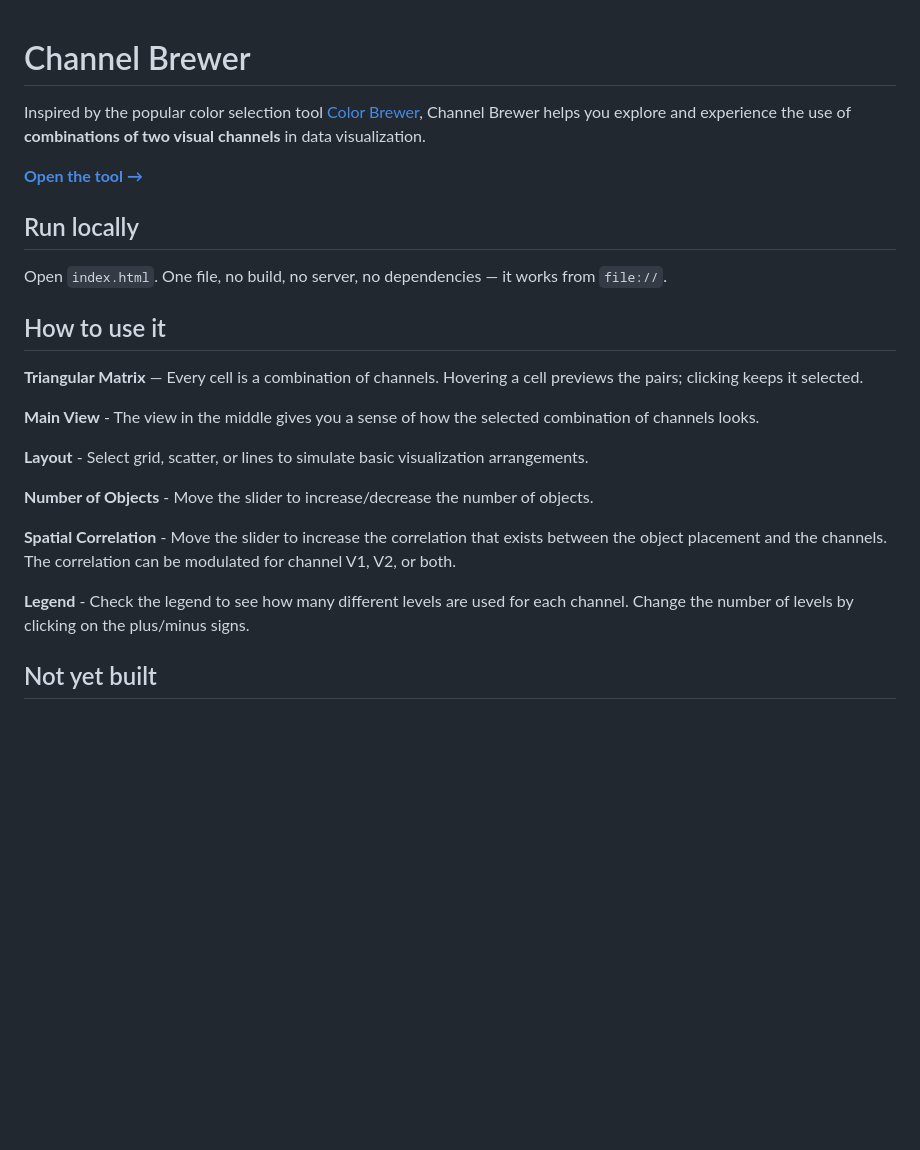
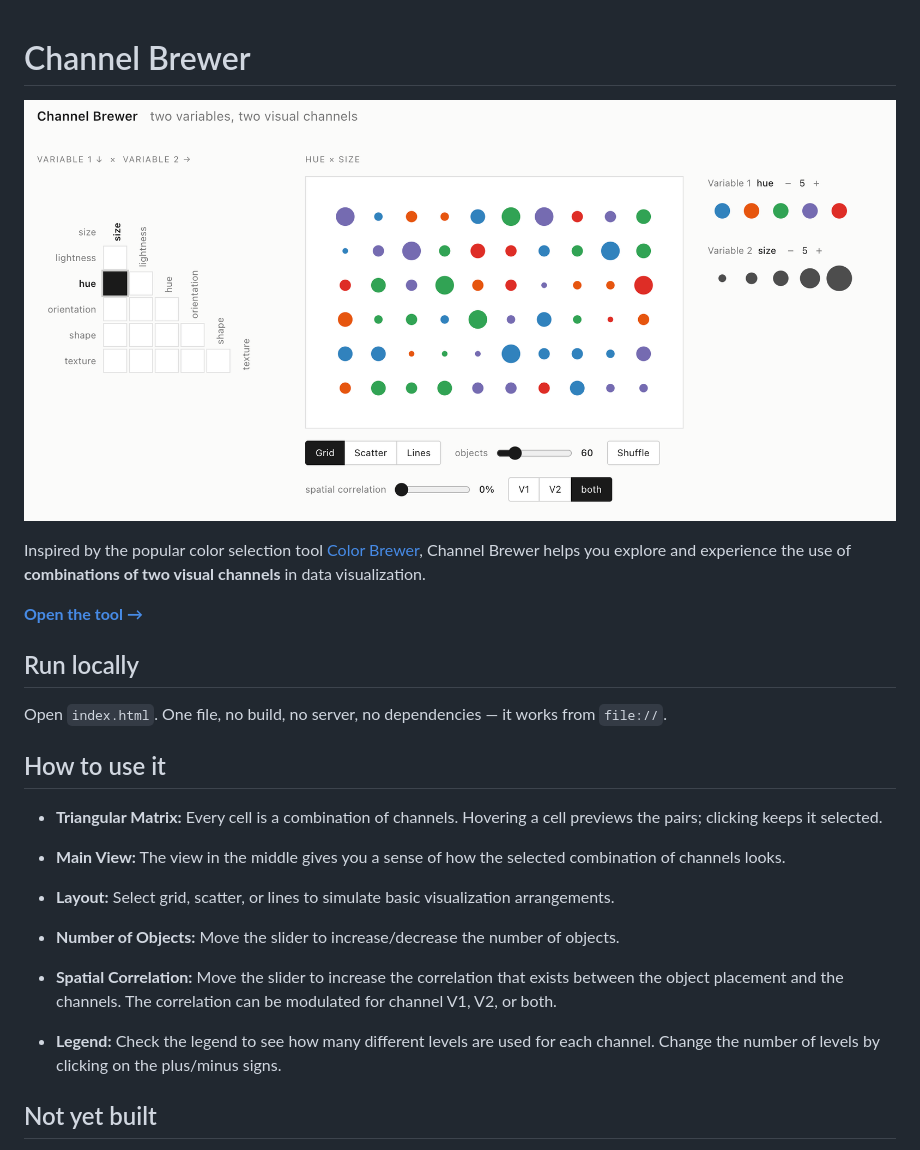
Before and after one commit to ebertini/channel-brewer, a Markdown page: README.md, the part around the change. Rendered like a GitHub page; pictures changed too: channel-brewer-teaser.png (added); blank space fills up the shorter version.

Commit message:
added teaser image and a few edits to the text

```diff
--- a/README.md
+++ b/README.md
@@ -1,4 +1,6 @@
 # Channel Brewer
+
+![Chennel Brewer Preview](channel-brewer-teaser.png)
 
 Inspired by the popular color selection tool [Color Brewer](https://colorbrewer2.org/), Channel Brewer helps you explore and experience the use of **combinations of two visual channels** in data visualization.
 
@@ -13,17 +15,17 @@ Open `index.html`. One file, no build, no server, no dependencies — it works f
 
 
 
-**Triangular Matrix** — Every cell is a combination of channels. Hovering a cell previews the pairs; clicking keeps it selected.
+- **Triangular Matrix:** Every cell is a combination of channels. Hovering a cell previews the pairs; clicking keeps it selected.
 
-**Main View** - The view in the middle gives you a sense of how the selected combination of channels looks.
+- **Main View:** The view in the middle gives you a sense of how the selected combination of channels looks.
 
-**Layout** - Select grid, scatter, or lines to simulate basic visualization arrangements.
+- **Layout:** Select grid, scatter, or lines to simulate basic visualization arrangements.
 
-**Number of Objects** - Move the slider to increase/decrease the number of objects.
+- **Number of Objects:** Move the slider to increase/decrease the number of objects.
 
-**Spatial Correlation** - Move the slider to increase the correlation that exists between the object placement and the channels. The correlation can be modulated for channel V1, V2, or both.
+- **Spatial Correlation:** Move the slider to increase the correlation that exists between the object placement and the channels. The correlation can be modulated for channel V1, V2, or both.
 
-**Legend** - Check the legend to see how many different levels are used for each channel. Change the number of levels by clicking on the plus/minus signs.
+- **Legend:** Check the legend to see how many different levels are used for each channel. Change the number of levels by clicking on the plus/minus signs.
 
 
 ## Not yet built
```
